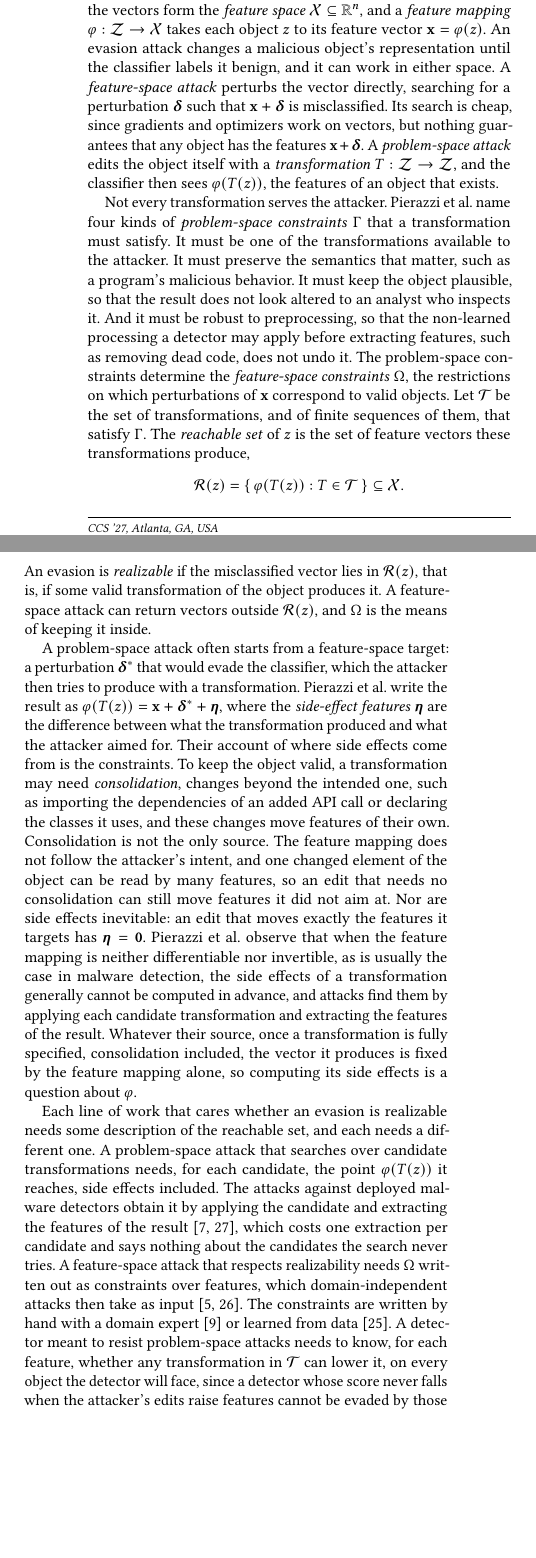
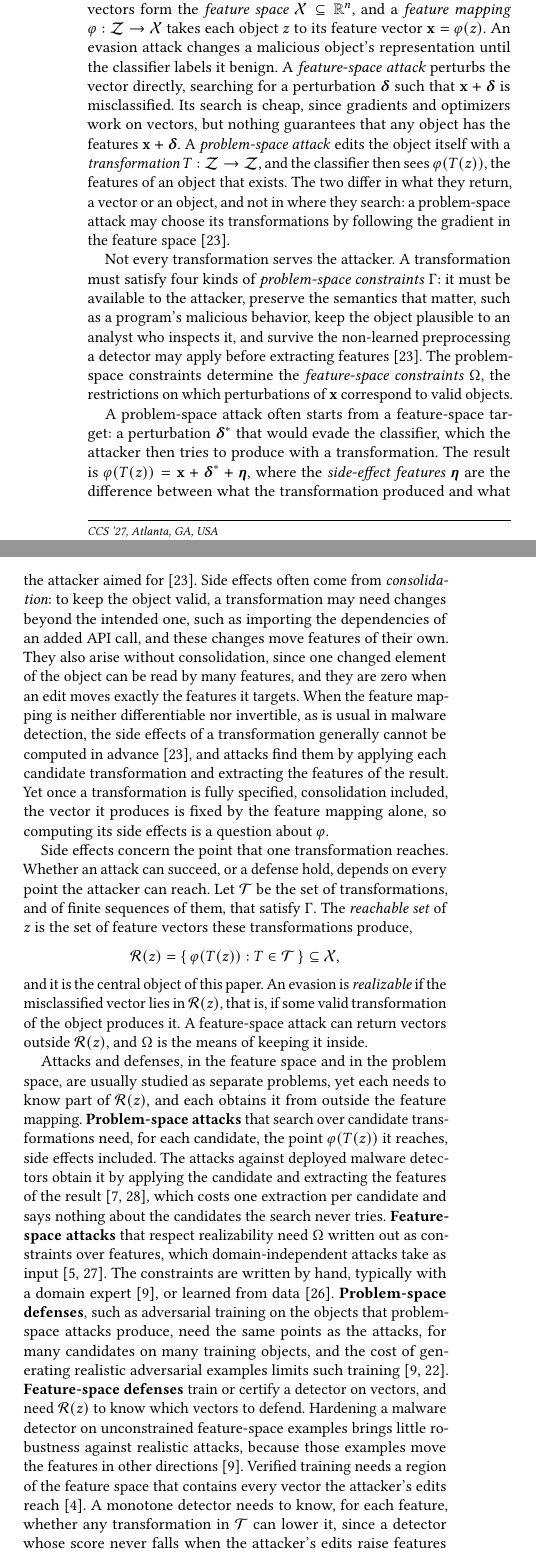
Before and after one commit to lkurlandski/ProvExp, a LaTeX paper (manuscript/main.tex, which reads manuscript/_c_background.tex): two parts of the columns of page 1 of 14, joined at a grey line, cut so that both start at the same text, the shorter picture padded with empty space. Compiled offline with pdfLaTeX.

Commit message:
Background: revise §2 after the user's review (Pierazzi as fact, reachable set paragraph, attacks/defenses x feature/problem space, short closing); log reaction, lesson 29
Co-Authored-By: Claude Opus 5.5 <noreply@anthropic.com>

```diff
--- a/manuscript/_c_background.tex
+++ b/manuscript/_c_background.tex
@@ -1,64 +1,71 @@
-% Section 2, Background and Motivation: Pierazzi et al.'s problem space, constraints, reachable set, and side effects;
-% who needs which description of the reachable set, and the gap they share. Spine: docs/framework-spine.md (P1-P4),
-% with the user's decisions and comments of 2026-11-04 (no domain examples while the theory is drafted).
+% Section 2, Background and Motivation: Pierazzi et al.'s problem space, constraints, side effects, and the reachable
+% set; the four lines of work (attacks and defenses, in either space) that need part of the reachable set, and the gap
+% they share. Spine: docs/framework-spine.md (P1-P4), with the user's decisions and comments of 2026-11-04 (no domain
+% examples while the theory is drafted). Revised 2026-11-06 after the user's review: Pierazzi et al.'s ideas stated
+% as fact, the reachable set in its own paragraph, the 2x2 attacks/defenses framing, and a short closing paragraph.
 
 We follow the formalization of problem-space attacks by Pierazzi et al.~\cite{pierazzi2020intriguing}. A classifier
 does not see the objects of its domain, such as programs, documents, or network traffic, but vectors of numbers
 computed from them. The objects form the \emph{problem space} $\mathcal{Z}$, the vectors form the \emph{feature space}
 $\mathcal{X} \subseteq \mathbb{R}^n$, and a \emph{feature mapping} $\varphi: \mathcal{Z} \to \mathcal{X}$ takes each
 object $z$ to its feature vector $\mathbf{x} = \varphi(z)$. An evasion attack changes a malicious object's
-representation until the classifier labels it benign, and it can work in either space. A \emph{feature-space attack}
-perturbs the vector directly, searching for a perturbation $\boldsymbol{\delta}$ such that $\mathbf{x} +
-\boldsymbol{\delta}$ is misclassified. Its search is cheap, since gradients and optimizers work on vectors, but
-nothing guarantees that any object has the features $\mathbf{x} + \boldsymbol{\delta}$. A \emph{problem-space attack}
-edits the object itself with a \emph{transformation} $T: \mathcal{Z} \to \mathcal{Z}$, and the classifier then sees
-$\varphi(T(z))$, the features of an object that exists.
+representation until the classifier labels it benign. A \emph{feature-space attack} perturbs the vector directly,
+searching for a perturbation $\boldsymbol{\delta}$ such that $\mathbf{x} + \boldsymbol{\delta}$ is misclassified. Its
+search is cheap, since gradients and optimizers work on vectors, but nothing guarantees that any object has the features
+$\mathbf{x} + \boldsymbol{\delta}$. A \emph{problem-space attack} edits the object itself with a \emph{transformation}
+$T: \mathcal{Z} \to \mathcal{Z}$, and the classifier then sees $\varphi(T(z))$, the features of an object that exists.
+The two differ in what they return, a vector or an object, and not in where they search: a problem-space attack may
+choose its transformations by following the gradient in the feature space~\cite{pierazzi2020intriguing}.
 
-Not every transformation serves the attacker. Pierazzi et al.\ name four kinds of \emph{problem-space constraints}
-$\Gamma$ that a transformation must satisfy. It must be one of the transformations available to the attacker. It must
-preserve the semantics that matter, such as a program's malicious behavior. It must keep the object plausible, so
-that the result does not look altered to an analyst who inspects it. And it must be robust to preprocessing, so that
-the non-learned processing a detector may apply before extracting features, such as removing dead code, does not
-undo it. The problem-space constraints determine the \emph{feature-space constraints} $\Omega$, the restrictions on
-which perturbations of $\mathbf{x}$ correspond to valid objects. Let $\mathcal{T}$ be the set of transformations,
-and of finite sequences of them, that satisfy $\Gamma$. The \emph{reachable set} of $z$ is the set of feature vectors
-these transformations produce,
-\[
-  \mathcal{R}(z) = \{\, \varphi(T(z)) : T \in \mathcal{T} \,\} \subseteq \mathcal{X}.
-\]
-An evasion is \emph{realizable} if the misclassified vector lies in $\mathcal{R}(z)$, that is, if some valid
-transformation of the object produces it. A feature-space attack can return vectors outside $\mathcal{R}(z)$, and
-$\Omega$ is the means of keeping it inside.
+Not every transformation serves the attacker. A transformation must satisfy four kinds of \emph{problem-space
+constraints} $\Gamma$: it must be available to the attacker, preserve the semantics that matter, such as a program's
+malicious behavior, keep the object plausible to an analyst who inspects it, and survive the non-learned preprocessing
+a detector may apply before extracting features~\cite{pierazzi2020intriguing}. The problem-space constraints determine
+the \emph{feature-space constraints} $\Omega$, the restrictions on which perturbations of $\mathbf{x}$ correspond to
+valid objects.
 
 A problem-space attack often starts from a feature-space target: a perturbation $\boldsymbol{\delta}^*$ that would
-evade the classifier, which the attacker then tries to produce with a transformation. Pierazzi et al.\ write the result
-as $\varphi(T(z)) = \mathbf{x} + \boldsymbol{\delta}^* + \boldsymbol{\eta}$, where the \emph{side-effect features}
-$\boldsymbol{\eta}$ are the difference between what the transformation produced and what the attacker aimed for. Their
-account of where side effects come from is the constraints. To keep the object valid, a transformation may need
-\emph{consolidation}, changes beyond the intended one, such as importing the dependencies of an added API call or
-declaring the classes it uses, and these changes move features of their own. Consolidation is not the only source.
-The feature mapping does not follow the attacker's intent, and one changed element of the object can be read by many
-features, so an edit that needs no consolidation can still move features it did not aim at. Nor are side effects
-inevitable: an edit that moves exactly the features it targets has $\boldsymbol{\eta} = \mathbf{0}$. Pierazzi et al.\
-observe that when the feature mapping is neither differentiable nor invertible, as is usually the case in malware
-detection, the side effects of a transformation generally cannot be computed in advance, and attacks find them by
-applying each candidate transformation and extracting the features of the result. Whatever their source, once a
-transformation is fully specified, consolidation included, the vector it produces is fixed by the feature mapping
-alone, so computing its side effects is a question about $\varphi$.
+evade the classifier, which the attacker then tries to produce with a transformation. The result is $\varphi(T(z)) =
+\mathbf{x} + \boldsymbol{\delta}^* + \boldsymbol{\eta}$, where the \emph{side-effect features} $\boldsymbol{\eta}$ are
+the difference between what the transformation produced and what the attacker aimed for~\cite{pierazzi2020intriguing}.
+Side effects often come from \emph{consolidation}: to keep the object valid, a transformation may need changes beyond
+the intended one, such as importing the dependencies of an added API call, and these changes move features of their
+own. They also arise without consolidation, since one changed element of the object can be read by many features, and
+they are zero when an edit moves exactly the features it targets. When the feature mapping is neither differentiable
+nor invertible, as is usual in malware detection, the side effects of a transformation generally cannot be computed in
+advance~\cite{pierazzi2020intriguing}, and attacks find them by applying each candidate transformation and extracting
+the features of the result. Yet once a transformation is fully specified, consolidation included, the vector it
+produces is fixed by the feature mapping alone, so computing its side effects is a question about $\varphi$.
 
 % EXAMPLE (removed, D2): appending content to a file changes every feature normalized by the file's size, although
 % the content touches none of the structures those features describe (EMBER: every section's size ratio falls).
 
-Each line of work that cares whether an evasion is realizable needs some description of the reachable set, and each
-needs a different one. A problem-space attack that searches over candidate transformations needs, for each candidate,
-the point $\varphi(T(z))$ it reaches, side effects included. The attacks against deployed malware detectors obtain
-it by applying the candidate and extracting the features of the
-result~\cite{demetrio2021functionality,song2022mab}, which costs one extraction per candidate and says nothing about
-the candidates the search never tries. A feature-space attack that respects realizability needs $\Omega$ written out
-as constraints over features, which domain-independent attacks then take as
-input~\cite{simonetto2022unified,chernikova2022fence}. The constraints are written by hand with a domain
-expert~\cite{dyrmishi2023empirical} or learned from data~\cite{sheatsley2021robustness}. A detector meant to resist
-problem-space attacks needs to know, for each feature, whether any transformation in $\mathcal{T}$ can lower it, on
-every object the detector will face, since a detector whose score never falls when the attacker's edits raise
-features cannot be evaded by those edits~\cite{incer2018adversarially,gimenez2025certifiably}. These directions are
-assigned by hand~\cite{incer2018adversarially,gimenez2025certifiably} or learned from the attacks that have been
+Side effects concern the point that one transformation reaches. Whether an attack can succeed, or a defense hold,
+depends on every point the attacker can reach. Let $\mathcal{T}$ be the set of transformations, and of finite sequences
+of them, that satisfy $\Gamma$. The \emph{reachable set} of $z$ is the set of feature vectors these transformations
+produce,
+\[
+  \mathcal{R}(z) = \{\, \varphi(T(z)) : T \in \mathcal{T} \,\} \subseteq \mathcal{X},
+\]
+and it is the central object of this paper. An evasion is \emph{realizable} if the misclassified vector lies in
+$\mathcal{R}(z)$, that is, if some valid transformation of the object produces it. A feature-space attack can return
+vectors outside $\mathcal{R}(z)$, and $\Omega$ is the means of keeping it inside.
+
+Attacks and defenses, in the feature space and in the problem space, are usually studied as separate problems, yet each
+needs to know part of $\mathcal{R}(z)$, and each obtains it from outside the feature mapping. \textbf{Problem-space
+attacks} that search over candidate transformations need, for each candidate, the point $\varphi(T(z))$ it reaches,
+side effects included. The attacks against deployed malware detectors obtain it by applying the candidate and
+extracting the features of the result~\cite{demetrio2021functionality,song2022mab}, which costs one extraction per
+candidate and says nothing about the candidates the search never tries. \textbf{Feature-space attacks} that respect
+realizability need $\Omega$ written out as constraints over features, which domain-independent attacks take as
+input~\cite{simonetto2022unified,chernikova2022fence}. The constraints are written by hand, typically with a domain
+expert~\cite{dyrmishi2023empirical}, or learned from data~\cite{sheatsley2021robustness}. \textbf{Problem-space
+defenses}, such as adversarial training on the objects that problem-space attacks produce, need the same points as the attacks, for many
+candidates on many training objects, and the cost of generating realistic adversarial examples limits such
+training~\cite{dyrmishi2023empirical,lucas2023adversarial}. \textbf{Feature-space defenses} train or certify a detector
+on vectors, and need $\mathcal{R}(z)$ to know which vectors to defend. Hardening a malware detector on unconstrained
+feature-space examples brings little robustness against realistic attacks, because those examples move the features in
+other directions~\cite{dyrmishi2023empirical}. Verified training needs a region of the feature space that contains every
+vector the attacker's edits reach~\cite{chen2020training}. A monotone detector needs to know, for each feature, whether
+any transformation in $\mathcal{T}$ can lower it, since a detector whose score never falls when the attacker's edits
+raise features cannot be evaded by those edits~\cite{incer2018adversarially,gimenez2025certifiably}. These directions
```
Also changed, not shown: docs/writing-spec.md (+12 -0 lines), .claude/skills/paper-prose/SKILL.md, manuscript/_c_background.tex (20 more changed lines).
